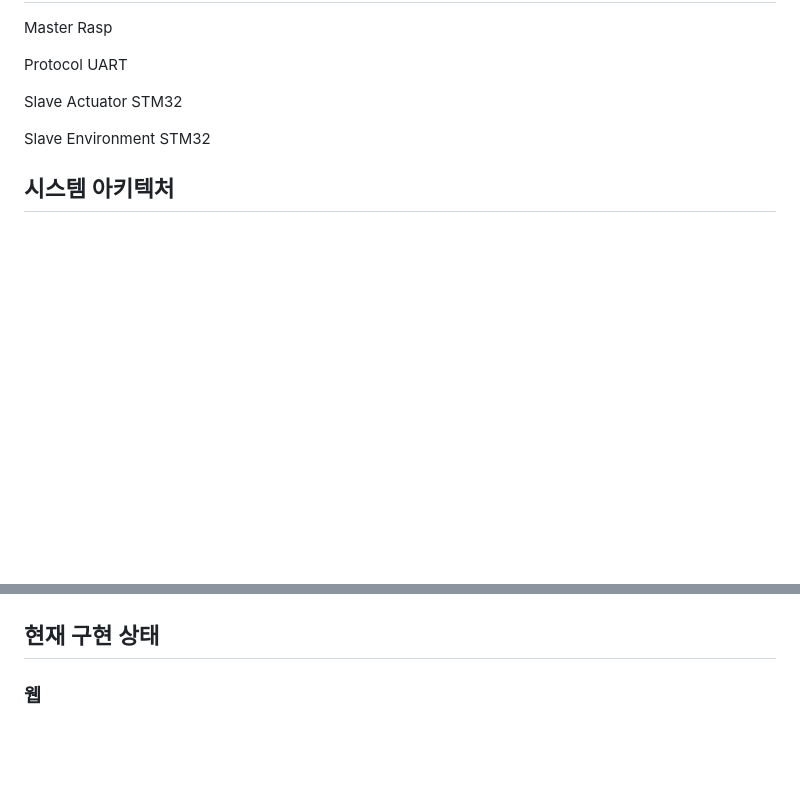
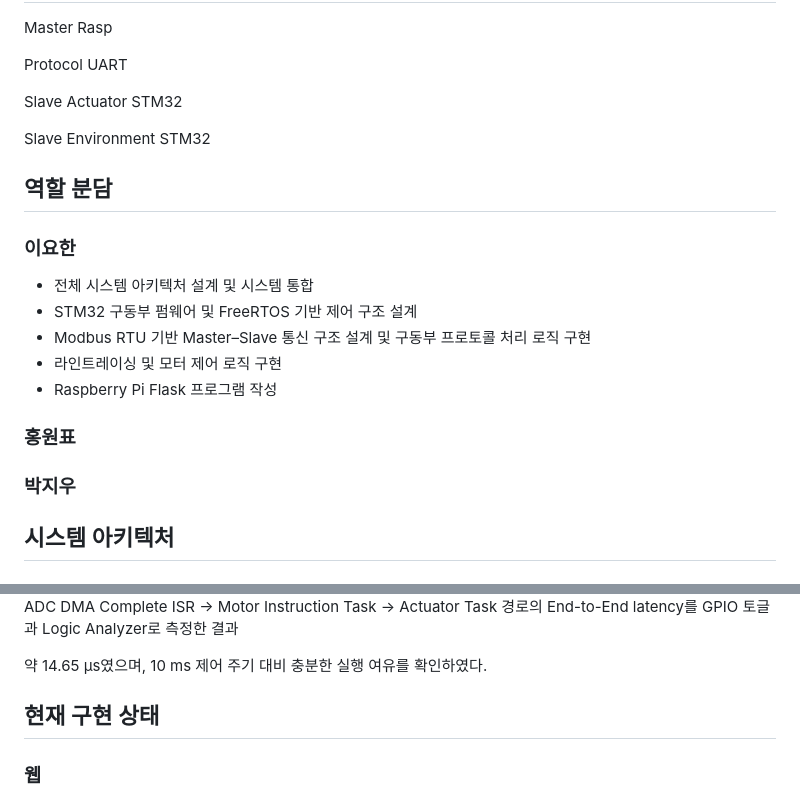
Before and after one commit to dygks9988/iot11_3team, a Markdown page: README.md, 2 parts joined by grey strips. GitHub-like rendering; blank space fills up the shorter version.

```diff
--- a/README.md
+++ b/README.md
@@ -42,6 +42,17 @@ Slave Actuator STM32
 
 Slave Environment STM32
 
+## 역할 분담
+### 이요한
+- 전체 시스템 아키텍처 설계 및 시스템 통합
+- STM32 구동부 펌웨어 및 FreeRTOS 기반 제어 구조 설계
+- Modbus RTU 기반 Master–Slave 통신 구조 설계 및 구동부 프로토콜 처리 로직 구현
+- 라인트레이싱 및 모터 제어 로직 구현
+- Raspberry Pi Flask 프로그램 작성
+### 홍원표
+### 박지우
+
+
 ## 시스템 아키텍처
 
 ### Integrated System
@@ -57,5 +69,9 @@ Slave Environment STM32
 
 
+
+ADC DMA Complete ISR → Motor Instruction Task → Actuator Task 경로의 End-to-End latency를 GPIO 토글과 Logic Analyzer로 측정한 결과
+
+약 14.65 µs였으며, 10 ms 제어 주기 대비 충분한 실행 여유를 확인하였다.
 
 ## 현재 구현 상태
 
```
Also changed, not shown: other parts of README.md (+1 -0 lines).
